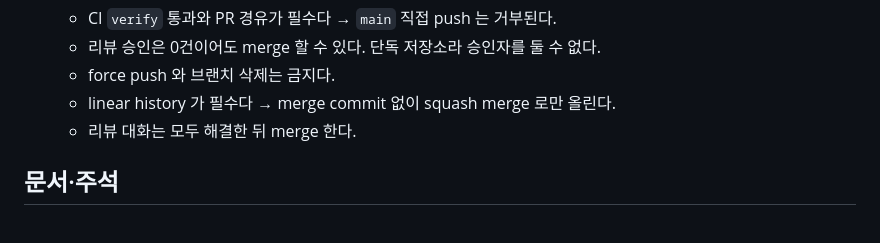
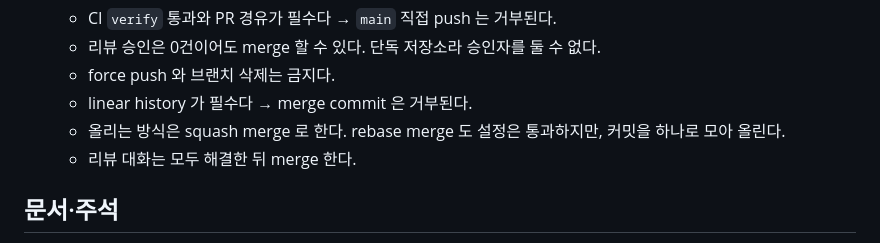
Before and after one commit to hwanyu365/ariadne, a Markdown page: CLAUDE.md, the part around the change. Drawn GitHub-style.

Commit message:
chore: 보호 설정이 강제하는 것과 저장소 관례를 분리
[DESC]
- `required_linear_history` 가 막는 것은 merge commit 뿐이고 rebase merge 도 통과한다 → "squash merge 로만" 은 설정 강제가 아니라 관례다
  - 섞어 쓰면 문서를 읽은 사람이 설정이 막아 줄 것으로 오해한다
  - 설정이 거부하는 것과 올리는 방식을 각각 적는다

Co-Authored-By: Claude Opus 5 <noreply@anthropic.com>
Claude-Session: https://claude.ai/code/session_01A6EqtK4PdmLNc2qLYJEJyu

```diff
--- a/CLAUDE.md
+++ b/CLAUDE.md
@@ -110,7 +110,8 @@ python test_scrape.py
   - CI `verify` 통과와 PR 경유가 필수다 → `main` 직접 push 는 거부된다.
   - 리뷰 승인은 0건이어도 merge 할 수 있다. 단독 저장소라 승인자를 둘 수 없다.
   - force push 와 브랜치 삭제는 금지다.
-  - linear history 가 필수다 → merge commit 없이 squash merge 로만 올린다.
+  - linear history 가 필수다 → merge commit 은 거부된다.
+  - 올리는 방식은 squash merge 로 한다. rebase merge 도 설정은 통과하지만, 커밋을 하나로 모아 올린다.
   - 리뷰 대화는 모두 해결한 뒤 merge 한다.
 
 ## 문서·주석
```
